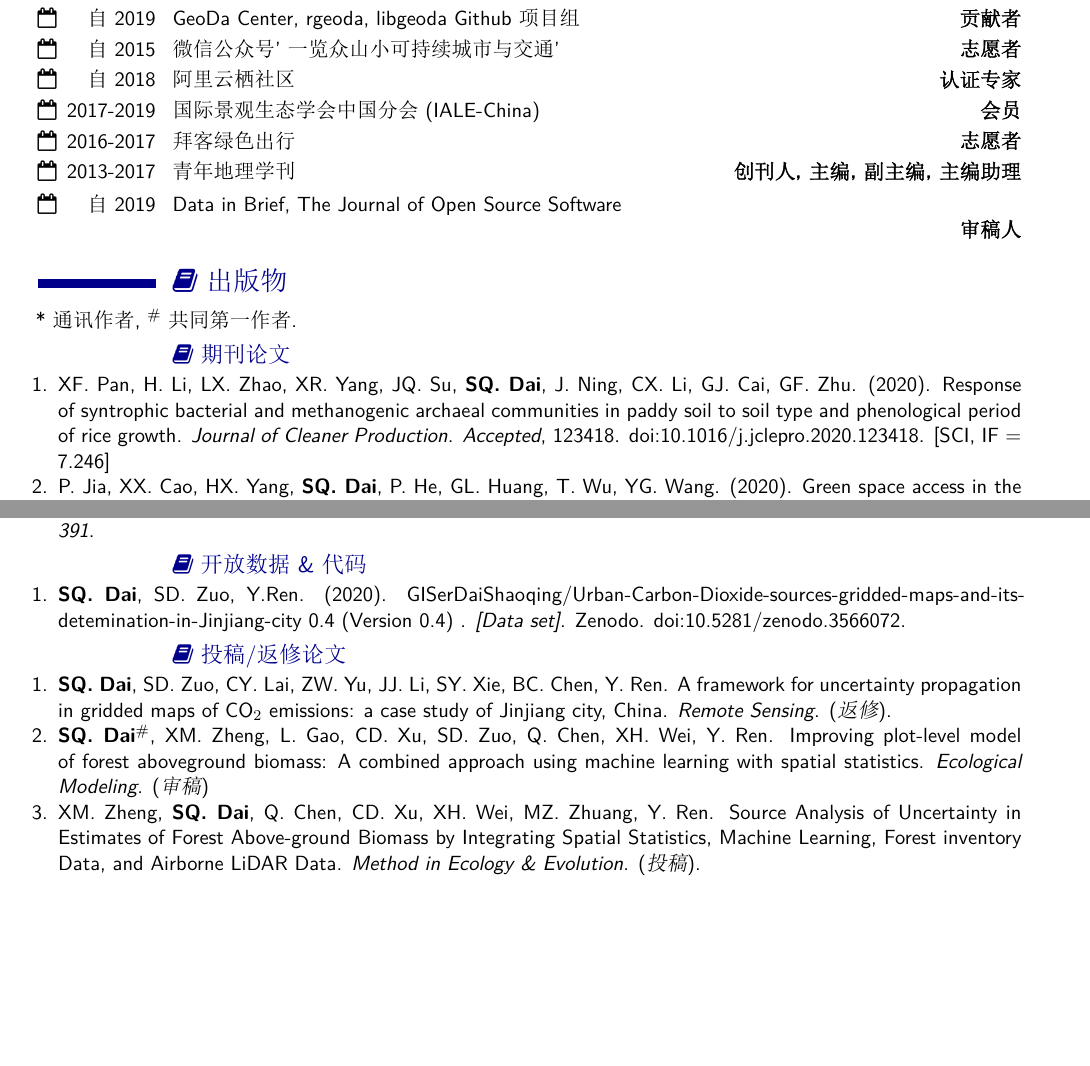
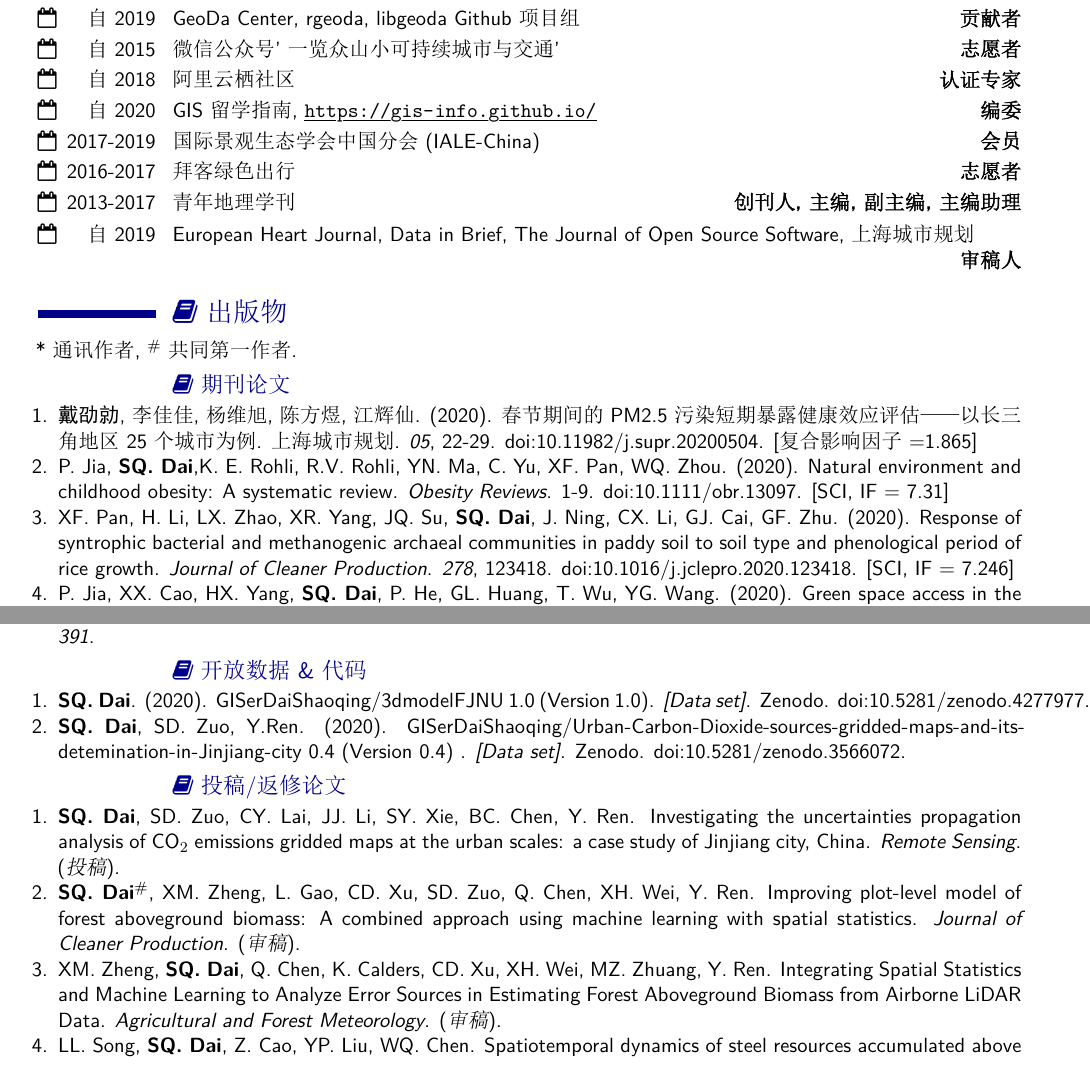
Before and after one commit to GISerDaiShaoqing/Curriculum-Vitae-Latex, an R Markdown document (pagedown/template-zh.Rmd): two parts of pages 2 and 4 of 6, joined at a grey line, cut so that both start at the same text, the shorter picture padded with empty space. The pictures show the output file cnlatex/template-zh.pdf that the author committed with the source.

Commit message:
Update 20201118

```diff
--- a/pagedown/template-zh.Rmd
+++ b/pagedown/template-zh.Rmd
@@ -361,6 +361,14 @@ N/A
 
 2018-
 
+### GIS 留学指南, [gis-info](https://gis-info.github.io/)
+
+编委
+
+N/A
+
+2020-
+
 ### 国际景观生态学会中国分会(IALE-China)
 
 会员
@@ -385,7 +393,7 @@ N/A
 
 2013-2017
 
-### Data in Brief, The Journal of Open Source Software
+### European Heart Journal, Data in Brief, The Journal of Open Source Software, 上海城市规划
 
 审稿人
 
@@ -395,9 +403,29 @@ N/A
 
 出版物-期刊论文 {data-icon=file}
 --------------------------------------------------------------------------------
+###  . 春节期间的 PM2.5 污染短期暴露健康效应评估——以长三角地区 25 个城市为例.
+
+上海城市规划. 05, 22-29. doi:10.11982/j.supr.20200504. [复合影响因子 =1.865]
+
+N/A
+
+2020
+
+**戴劭勍**, 李佳佳, 杨维旭, 陈方煜, 江辉仙.
+
+### Natural environment and childhood obesity: A systematic review
+
+Obesity Reviews. 1-9. doi:10.1111/obr.13097. [SCI, IF=7.31]
+
+N/A
+
+2020
+
+P. Jia, **SQ. Dai**,K. E. Rohli, R.V. Rohli, YN. Ma, C. Yu, XF. Pan, WQ. Zhou.
+
 ### Response of syntrophic bacterial and methanogenic archaeal communities in paddy soil to soil type and phenological period of rice growth
 
-Journal of Cleaner Production. Accepted, 123418. doi:10.1016/j.jclepro.2020.123418. [SCI, IF=7.246]
+Journal of Cleaner Production. 278, 123418. doi:10.1016/j.jclepro.2020.123418. [SCI, IF=7.246]
 
 N/A
 
@@ -741,6 +780,16 @@ Beijing, China
 
 出版物-开放数据 & 代码 {data-icon=file}
 --------------------------------------------------------------------------------
+### GISerDaiShaoqing/3dmodelFJNU 1.0 (Version 1.0).
+
+[Data set]. Zenodo. doi:10.5281/zenodo.4277977.
+
+N/A
+
+2020
+
+**SQ. Dai**
+
 ### GISerDaiShaoqing/Urban-Carbon-Dioxide-sources-gridded-maps-and-itsdetemination-in-Jinjiang-city 0.4 (Version 0.4).
 
 [Data set]. Zenodo. doi:10.5281/zenodo.3566072.
@@ -753,19 +802,19 @@ N/A
 
 出版物-投稿/返修论文 {data-icon=book}
 --------------------------------------------------------------------------------
-###  A framework for uncertainty propagation in gridded maps of CO<SUB>2</SUB> emissions: a case study of Jinjiang city, China.
+###  Investigating the uncertainties propagation analysis of CO<SUB>2</SUB> emissions emissions gridded maps at the urban scales: a case study of Jinjiang city, China. : a case study of Jinjiang city, China.
 
-Remote Sensing. [返修].
+Remote Sensing. [提交].
 
 N/A
 
 2020
 
-**SQ. Dai**, SD. Zuo, CY. Lai, ZW. Yu, JJ. Li, SY. Xie, BC. Chen, Y. Ren.
+**SQ. Dai**, SD. Zuo, CY. Lai, JJ. Li, SY. Xie, BC. Chen, Y. Ren.
 
 ### Improving plot-level model of forest aboveground biomass: A combined approach using machine learning with spatial statistics.
 
-Ecological Modeling. [审稿].
+Journal of cleaner production. [审稿].
 
 N/A
 
@@ -773,12 +822,14 @@ N/A
 
 **SQ. Dai**, XM. Zheng, L. Gao, CD. Xu, SD. Zuo, Q. Chen, XH. Wei, Y. Ren.
 
-### Source Analysis of Uncertainty in Estimates of Forest Above-ground Biomass by Integrating Spatial Statistics, Machine Learning, Forest inventory Data, and Airborne LiDAR Data.
+### Integrating Spatial Statistics and Machine Learning to Analyze Error Sources in Estimating Forest Aboveground Biomass from Airborne LiDAR Data.
 
-Method in Ecology & Evolution. [提交].
+Agricultural and Forest Meteorology. [审稿].
 
 N/A
 
 2020
 
-XM. Zheng, **SQ. Dai**,  Q. Chen, CD. Xu, XH. Wei, Y. Ren.
+XM. Zheng, **SQ. Dai**,  Q. Chen, K. Calders, CD. Xu, XH. Wei, Y. Ren.
+
+### Spatiotemporal dynamics of steel resources accumulated aboveground in mainland China: 1995-2030.
```
Also changed, not shown: pagedown/cv.Rmd (+3 -1 lines), activities.tex, cnlatex/activities.tex, cnlatex/education.tex, cnlatex/publications.tex, cnlatex/template-zh.pdf, cv.pdf, education.tex, publications.tex, talk.tex, pagedown/template-zh.Rmd (21 more changed lines), 1 other file.
